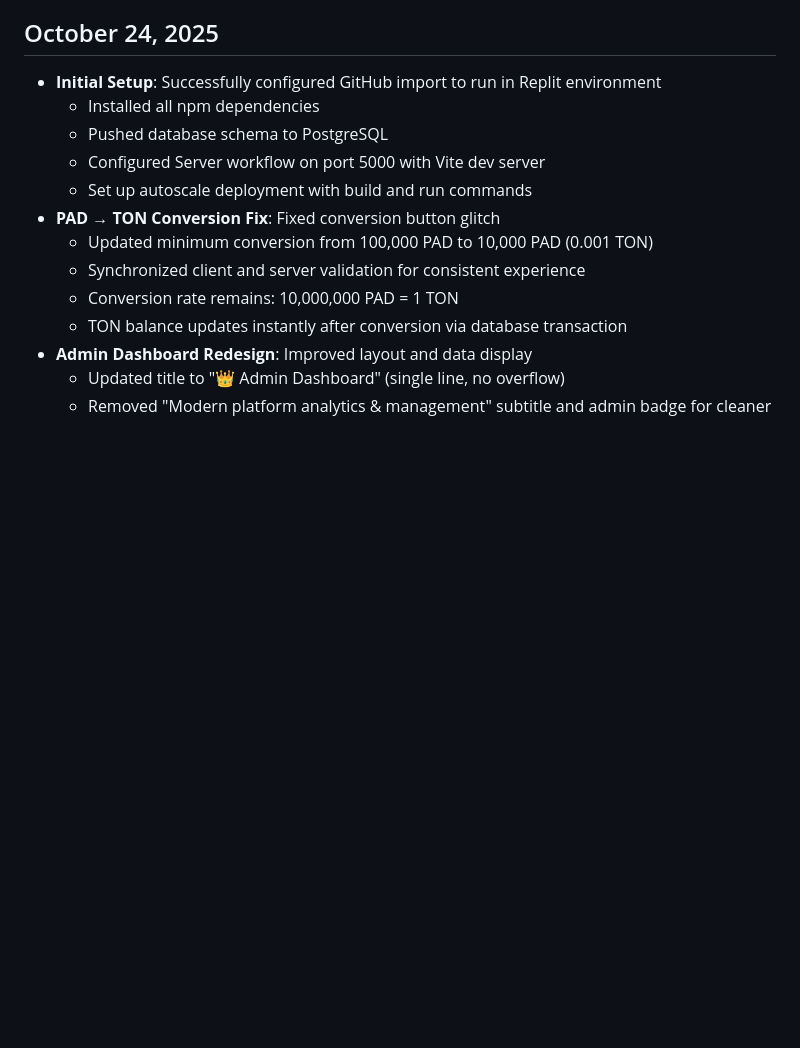
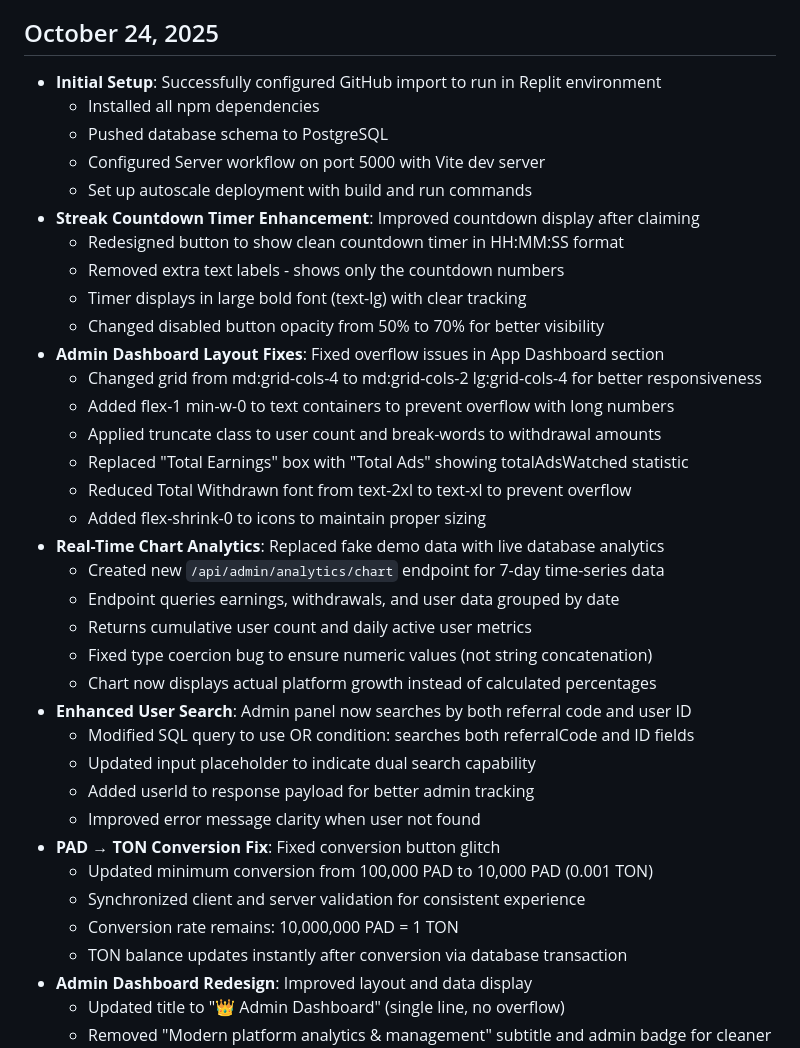
Before and after one commit to sznckz90-cloud/vuuug, a Markdown page: replit.md, the part around the change. Drawn GitHub-style; blank space fills up the shorter version.

```diff
--- a/replit.md
+++ b/replit.md
@@ -16,6 +16,29 @@ CashWatch is a React-based web application that enables users to earn cryptocurr
     *   Pushed database schema to PostgreSQL
     *   Configured Server workflow on port 5000 with Vite dev server
     *   Set up autoscale deployment with build and run commands
+*   **Streak Countdown Timer Enhancement**: Improved countdown display after claiming
+    *   Redesigned button to show clean countdown timer in HH:MM:SS format
+    *   Removed extra text labels - shows only the countdown numbers
+    *   Timer displays in large bold font (text-lg) with clear tracking
+    *   Changed disabled button opacity from 50% to 70% for better visibility
+*   **Admin Dashboard Layout Fixes**: Fixed overflow issues in App Dashboard section
+    *   Changed grid from md:grid-cols-4 to md:grid-cols-2 lg:grid-cols-4 for better responsiveness
+    *   Added flex-1 min-w-0 to text containers to prevent overflow with long numbers
+    *   Applied truncate class to user count and break-words to withdrawal amounts
+    *   Replaced "Total Earnings" box with "Total Ads" showing totalAdsWatched statistic
+    *   Reduced Total Withdrawn font from text-2xl to text-xl to prevent overflow
+    *   Added flex-shrink-0 to icons to maintain proper sizing
+*   **Real-Time Chart Analytics**: Replaced fake demo data with live database analytics
+    *   Created new `/api/admin/analytics/chart` endpoint for 7-day time-series data
+    *   Endpoint queries earnings, withdrawals, and user data grouped by date
+    *   Returns cumulative user count and daily active user metrics
+    *   Fixed type coercion bug to ensure numeric values (not string concatenation)
+    *   Chart now displays actual platform growth instead of calculated percentages
+*   **Enhanced User Search**: Admin panel now searches by both referral code and user ID
+    *   Modified SQL query to use OR condition: searches both referralCode and ID fields
+    *   Updated input placeholder to indicate dual search capability
+    *   Added userId to response payload for better admin tracking
+    *   Improved error message clarity when user not found
 *   **PAD → TON Conversion Fix**: Fixed conversion button glitch
     *   Updated minimum conversion from 100,000 PAD to 10,000 PAD (0.001 TON)
     *   Synchronized client and server validation for consistent experience
```
